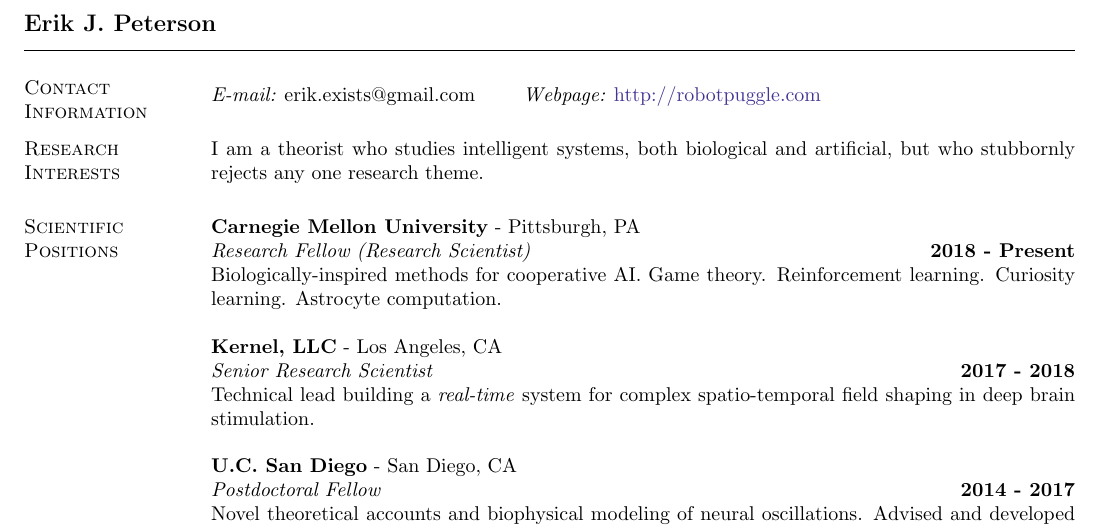
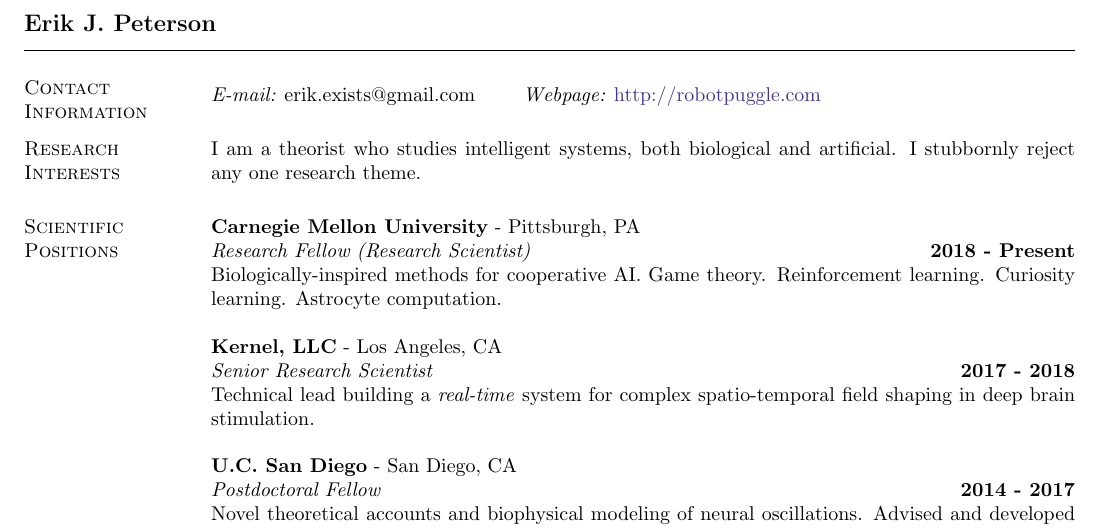
Before and after one commit to parenthetical-e/CV, a LaTeX CV (ep-cv.tex): part of page 1 of 5, cut so that both start at the same text. Compiled offline with pdfLaTeX.

Commit message:
Tweak intro

```diff
--- a/ep-cv.tex
+++ b/ep-cv.tex
@@ -49,7 +49,7 @@
 
 %========= RESEARCH =========
 \section{\sc Research Interests}
-I am a theorist who studies intelligent systems, both biological and artificial, but who stubbornly rejects any one research theme.
+I am a theorist who studies intelligent systems, both biological and artificial. I stubbornly reject any one research theme.
 
 %I love experimentalists and work that crosses disciplines.
 
```
Also changed, not shown: ep-cv.pdf.
